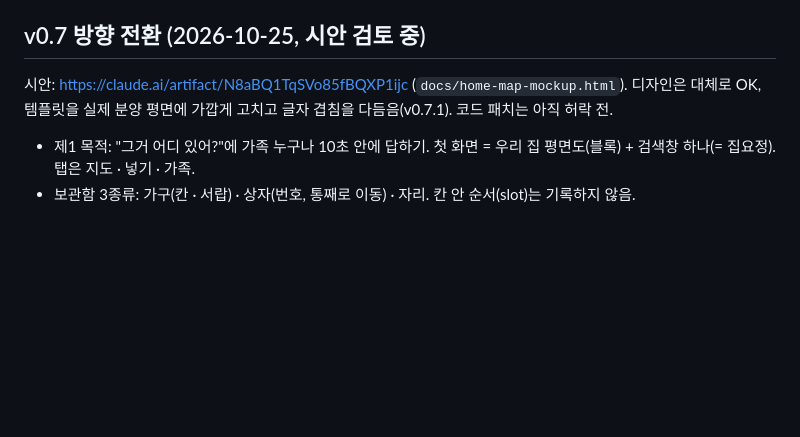
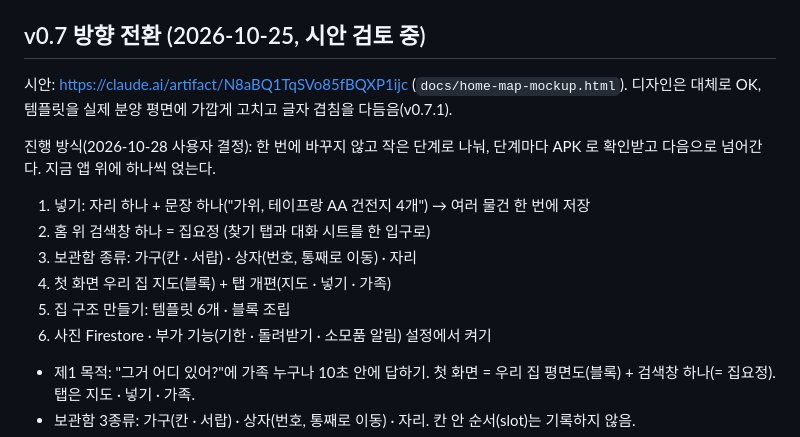
Before and after one commit to graviton94/myhomes, a Markdown page: docs/next.md, the part around the change. Drawn GitHub-style; blank space fills up the shorter version.

Commit message:
Handoff: v0.7 goes in small steps, each confirmed with an APK
Co-Authored-By: Claude Opus 5.5 <noreply@anthropic.com>
Claude-Session: https://claude.ai/code/session_01B27ZN5yP1ixiSBpvkuwVVP

```diff
--- a/docs/next.md
+++ b/docs/next.md
@@ -13,7 +13,15 @@
 
 ## v0.7 방향 전환 (2026-10-25, 시안 검토 중)
 
-시안: https://claude.ai/artifact/N8aBQ1TqSVo85fBQXP1ijc (`docs/home-map-mockup.html`). 디자인은 대체로 OK, 템플릿을 실제 분양 평면에 가깝게 고치고 글자 겹침을 다듬음(v0.7.1). 코드 패치는 아직 허락 전.
+시안: https://claude.ai/artifact/N8aBQ1TqSVo85fBQXP1ijc (`docs/home-map-mockup.html`). 디자인은 대체로 OK, 템플릿을 실제 분양 평면에 가깝게 고치고 글자 겹침을 다듬음(v0.7.1).
+
+진행 방식(2026-10-28 사용자 결정): 한 번에 바꾸지 않고 작은 단계로 나눠, 단계마다 APK 로 확인받고 다음으로 넘어간다. 지금 앱 위에 하나씩 얹는다.
+1. 넣기: 자리 하나 + 문장 하나("가위, 테이프랑 AA 건전지 4개") → 여러 물건 한 번에 저장
+2. 홈 위 검색창 하나 = 집요정 (찾기 탭과 대화 시트를 한 입구로)
+3. 보관함 종류: 가구(칸 · 서랍) · 상자(번호, 통째로 이동) · 자리
+4. 첫 화면 우리 집 지도(블록) + 탭 개편(지도 · 넣기 · 가족)
+5. 집 구조 만들기: 템플릿 6개 · 블록 조립
+6. 사진 Firestore · 부가 기능(기한 · 돌려받기 · 소모품 알림) 설정에서 켜기
 
 - 제1 목적: "그거 어디 있어?"에 가족 누구나 10초 안에 답하기. 첫 화면 = 우리 집 평면도(블록) + 검색창 하나(= 집요정). 탭은 지도 · 넣기 · 가족.
 - 보관함 3종류: 가구(칸 · 서랍) · 상자(번호, 통째로 이동) · 자리. 칸 안 순서(slot)는 기록하지 않음.
```
